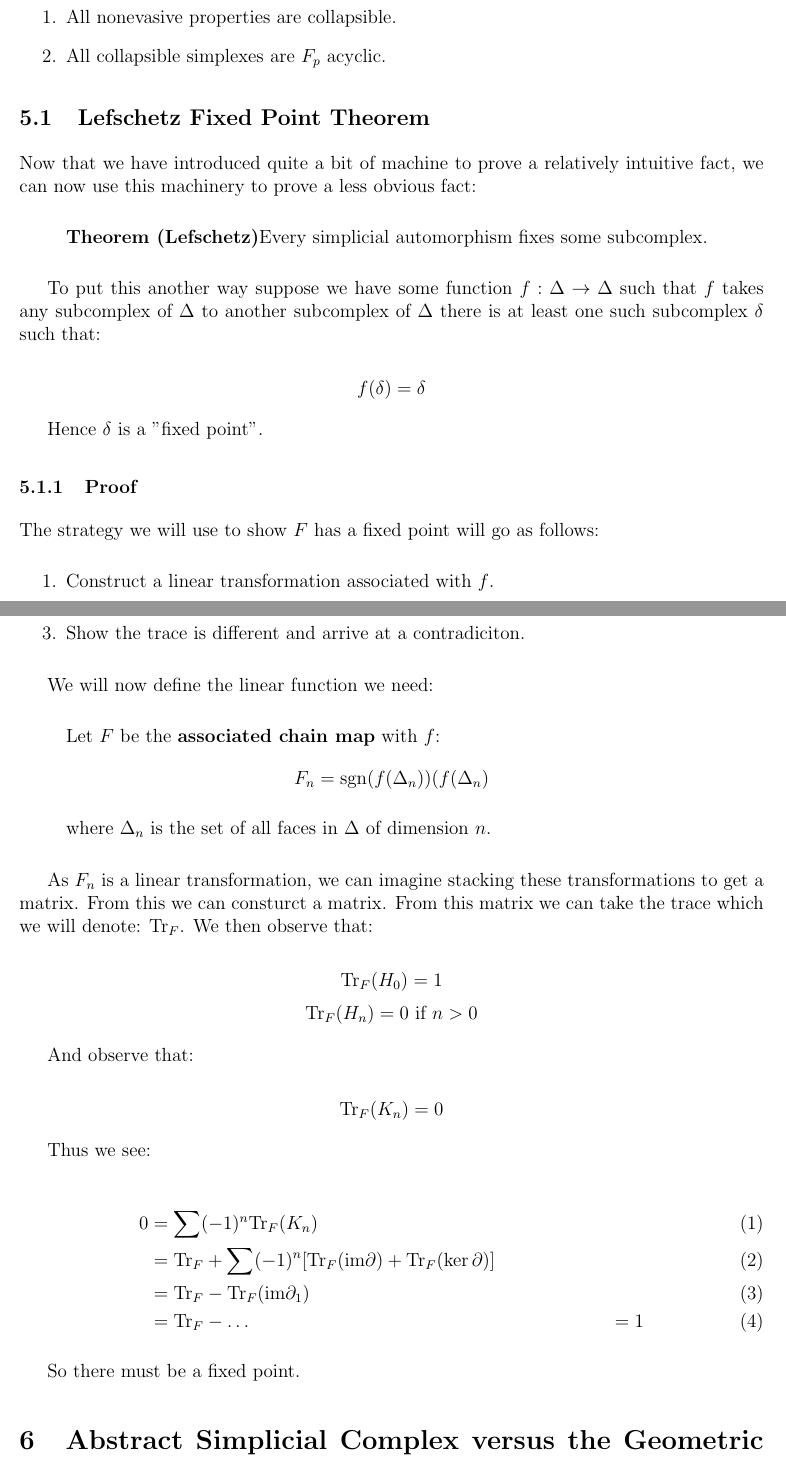
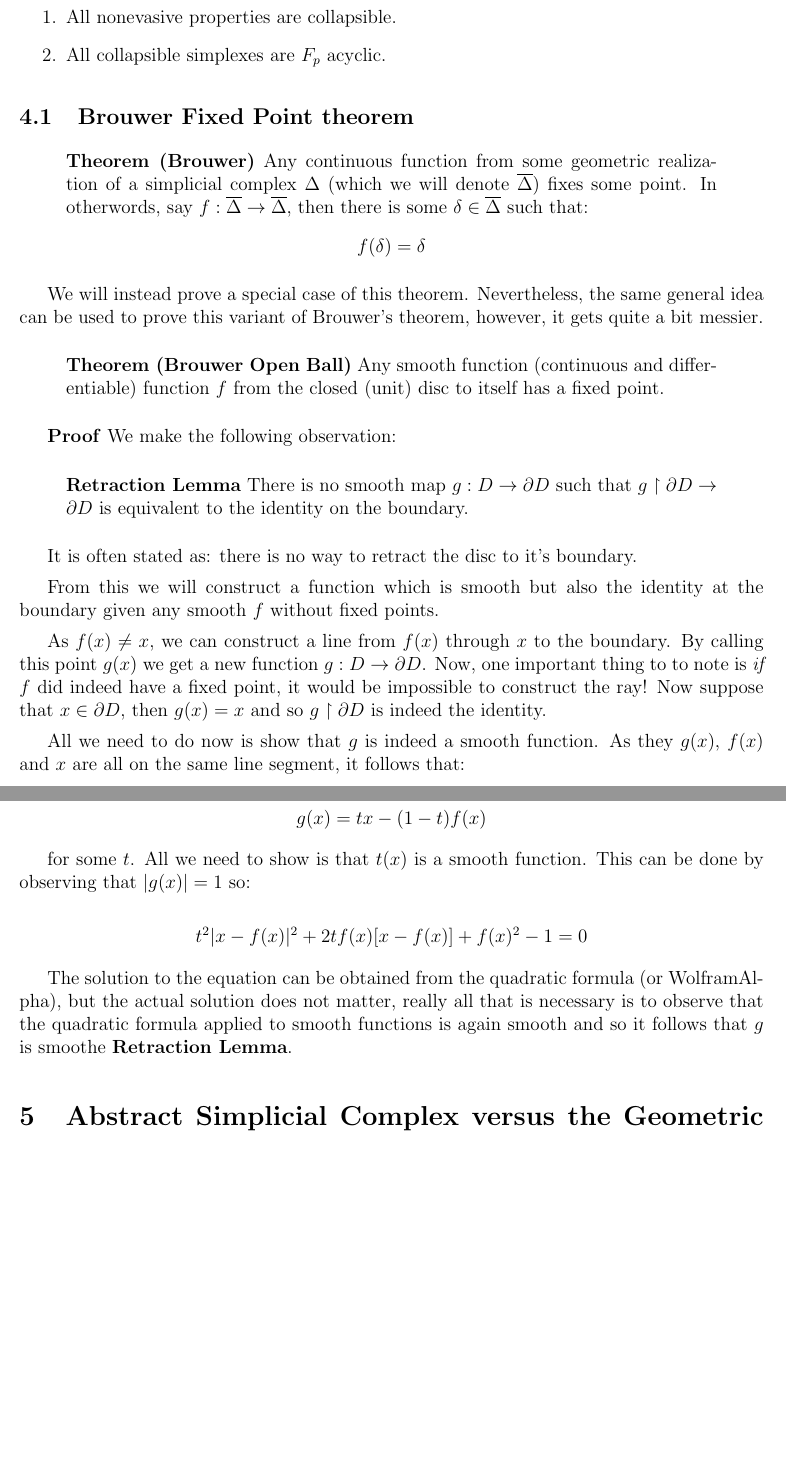
Before and after one commit to thyrgle/Evasiveness-Project, a LaTeX document (final.tex): two parts of pages 5 and 6 of 7, joined at a grey line, cut so that both start at the same text, the shorter picture padded with empty space. Compiled offline with pdfLaTeX.

Commit message:
Significant improvements to fixed point aspect

```diff
--- a/final.tex
+++ b/final.tex
@@ -204,65 +199,40 @@ At this point we have two major tools at our disposal:
 \end{enumerate}
 
 
-\subsection{Lefschetz Fixed Point Theorem}
-
-Now that we have introduced quite a bit of machine to prove a relatively intuitive fact, we can now use this machinery to prove a less obvious fact:
+\subsection{Brouwer Fixed Point theorem}
 
 \begin{quote}
-    \textbf{Theorem (Lefschetz)}Every simplicial automorphism fixes some subcomplex.
+    \textbf{Theorem (Brouwer)} Any continuous function from some geometric realization of a simplicial complex $\Delta$ (which we will denote $\ol{\Delta}$) fixes some point. In otherwords, say $f : \ol{\Delta} \to \ol{\Delta}$, then there is some $\delta \in \ol{\Delta}$ such that:
+    $$f(\delta) = \delta$$
 \end{quote}
 
-To put this another way suppose we have some function $f : \Delta \to \Delta$ such that $f$ takes any subcomplex of $\Delta$ to another subcomplex of $\Delta$ there is at least one such subcomplex $\delta$ such that:
-
-$$f(\delta) = \delta$$
-
-Hence $\delta$ is a "fixed point".
-
-\subsubsection{Proof}
-
-The strategy we will use to show $F$ has a fixed point will go as follows:
-
-\begin{enumerate}
-    \item{
-            Construct a linear transformation associated with $f$.
-        }
-    \item{
-            Compute the trace of this function two different ways.
-        }
-    \item{
-            Show the trace is different and arrive at a contradiciton.
-        }
-\end{enumerate}
-
-We will now define the linear function we need:
+We will instead prove a special case of this theorem. Nevertheless, the same general idea can be used to prove this variant of Brouwer's theorem, however, it gets quite a bit messier.
 
 \begin{quote}
-    Let $F$ be the \textbf{associated chain map} with $f$:
-    $$F_n = \sgn(f(\Delta_n))(f(\Delta_n)$$
-
-    where $\Delta_n$ is the set of all faces in $\Delta$ of dimension $n$.
+    \textbf{Theorem (Brouwer Open Ball)} Any smooth function (continuous and differentiable) function $f$ from the closed (unit) disc to itself has a fixed point.
 \end{quote}
 
-As $F_n$ is a linear transformation, we can imagine stacking these transformations to get a matrix. From this we can consturct a matrix. From this matrix we can take the trace which we will denote: $\Tr_F$. We then observe that:
+\textbf{Proof} We make the following observation:
 
-$$\Tr_F(H_0) = 1$$
-$$\Tr_F(H_n) = 0 \text{ if } n > 0$$
+\begin{quote}
+    \textbf{Retraction Lemma} There is no smooth map $g : D \to \partial D$ such that $g \upharpoonright \partial D \to \partial D$ is equivalent to the identity on the boundary.
+\end{quote}
 
-And observe that:
+It is often stated as: there is no way to retract the disc to it's boundary.
 
-$$\Tr_F(K_n) = 0$$
+From this we will construct a function which is smooth but also the identity at the boundary given any smooth $f$ without fixed points.
 
-Thus we see:
+As $f(x) \neq x$, we can construct a line from $f(x)$ through $x$ to the boundary. By calling this point $g(x)$ we get a new function $g : D \to \partial D$. Now, one important thing to to note is \textit{if} $f$ did indeed have a fixed point, it would be impossible to construct the ray! Now suppose that $x \in \partial D$, then $g(x) = x$ and so $g \upharpoonright \partial D$ is indeed the identity.
 
-\begin{align}
-    0 &= \sum (-1)^{n} \Tr_F(K_n) \\
-      &= \Tr_F + \sum (-1)^{n} [\Tr_F(\im \partial) + \Tr_F(\ker \partial)] \\
-      &= \Tr_F - \Tr_F(\im \partial_1) \\
-      &= \Tr_F - \ldots
-      &= 1
-\end{align}
+All we need to do now is show that $g$ is indeed a smooth function. As they $g(x)$, $f(x)$ and $x$ are all on the same line segment, it follows that:
 
-So there must be a fixed point.
+$$g(x) = tx - (1 - t)f(x)$$
+
+for some $t$. All we need to show is that $t(x)$ is a smooth function. This can be done by observing that $|g(x)| = 1$ so:
+
+$$t^2|x - f(x)|^2 + 2tf(x)[x - f(x)] + f(x)^2 - 1 = 0$$
+
+The solution to the equation can be obtained from the quadratic formula (or WolframAlpha), but the actual solution does not matter, really all that is necessary is to observe that the quadratic formula applied to smooth functions is again smooth and so it follows that $g$ is smoothe \textbf{Retraction Lemma}.
 
 \section{Abstract Simplicial Complex versus the Geometric Realization}
 
```
Also changed, not shown: final.pdf, final.tex (21 more changed lines).
